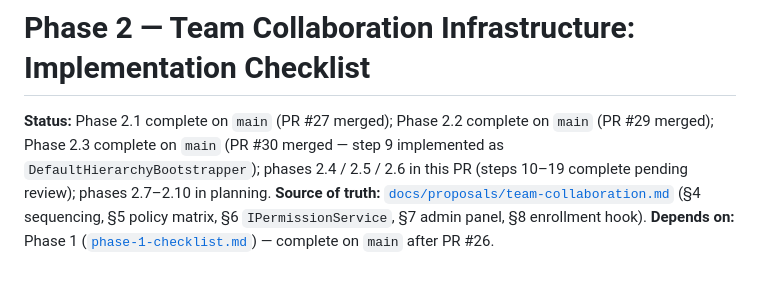
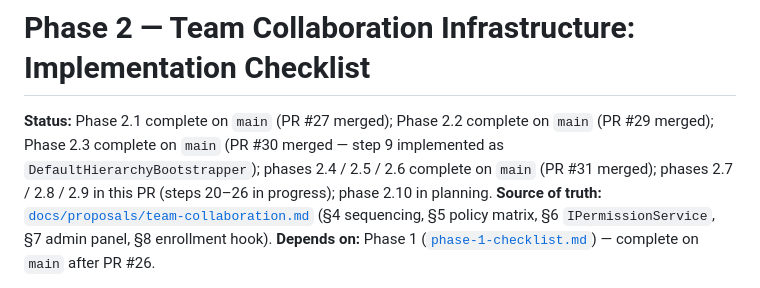
Before and after one commit to ValhallaTech/Heimdall-TicketTracker, a Markdown page: docs/implementation/phase-2-checklist.md, the part around the change. GitHub-like rendering.

Commit message:
chore(phase-2): mark phases 2.7/2.8/2.9 in-progress in checklist
Agent-Logs-Url: https://github.com/ValhallaTech/Heimdall-TicketTracker/sessions/945c51f7-b593-40a7-9da5-b678f93f9ab6

Co-authored-by: IronSloth <27736414+IronSloth@users.noreply.github.com>

```diff
--- a/docs/implementation/phase-2-checklist.md
+++ b/docs/implementation/phase-2-checklist.md
@@ -1,6 +1,6 @@
 # Phase 2 — Team Collaboration Infrastructure: Implementation Checklist
 
-**Status:** Phase 2.1 complete on `main` (PR #27 merged); Phase 2.2 complete on `main` (PR #29 merged); Phase 2.3 complete on `main` (PR #30 merged — step 9 implemented as `DefaultHierarchyBootstrapper`); phases 2.4 / 2.5 / 2.6 in this PR (steps 10–19 complete pending review); phases 2.7–2.10 in planning.
+**Status:** Phase 2.1 complete on `main` (PR #27 merged); Phase 2.2 complete on `main` (PR #29 merged); Phase 2.3 complete on `main` (PR #30 merged — step 9 implemented as `DefaultHierarchyBootstrapper`); phases 2.4 / 2.5 / 2.6 complete on `main` (PR #31 merged); phases 2.7 / 2.8 / 2.9 in this PR (steps 20–26 in progress); phase 2.10 in planning.
 **Source of truth:** [`docs/proposals/team-collaboration.md`](../proposals/team-collaboration.md) (§4 sequencing, §5 policy matrix, §6 `IPermissionService`, §7 admin panel, §8 enrollment hook).
 **Depends on:** Phase 1 ([`phase-1-checklist.md`](./phase-1-checklist.md)) — complete on `main` after PR #26.
 
```
